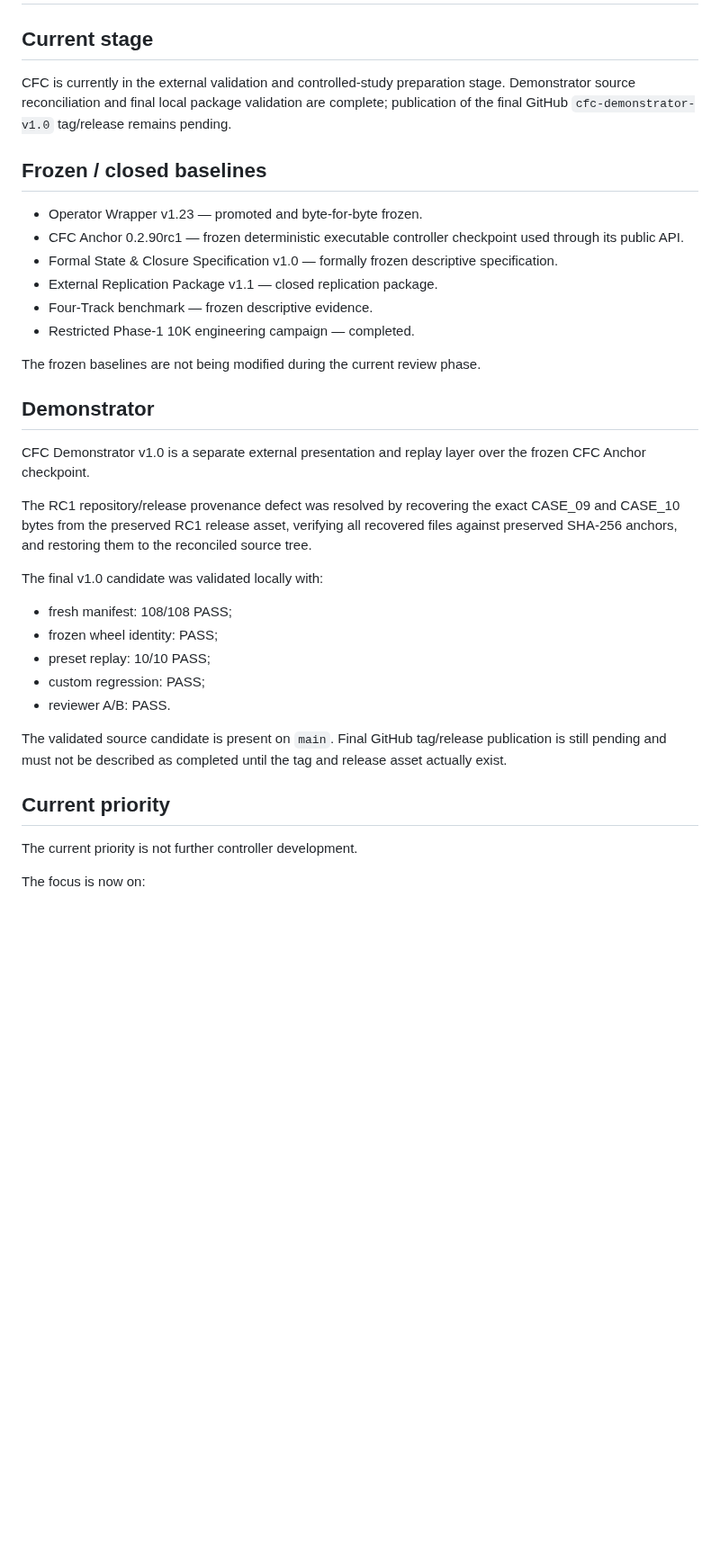
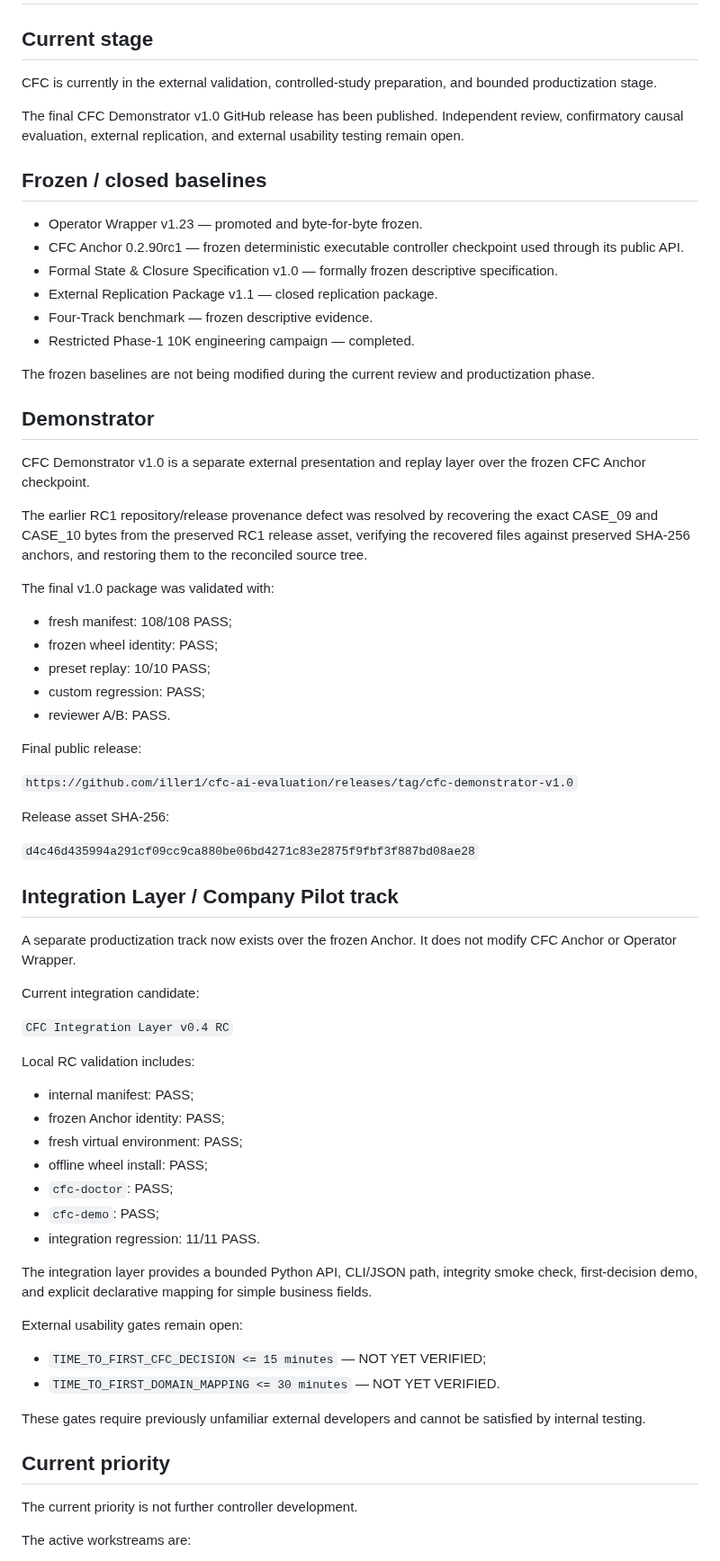
Before and after one commit to iller1/cfc-ai-evaluation, a Markdown page: PROJECT_STATUS.md, the part around one of its changes. Shown at 90% size. Rendered like a GitHub page; blank space fills up the shorter version.

Commit message:
Refresh project status after demonstrator release

```diff
--- a/PROJECT_STATUS.md
+++ b/PROJECT_STATUS.md
@@ -2,7 +2,9 @@
 
 ## Current stage
 
-CFC is currently in the external validation and controlled-study preparation stage. Demonstrator source reconciliation and final local package validation are complete; publication of the final GitHub `cfc-demonstrator-v1.0` tag/release remains pending.
+CFC is currently in the external validation, controlled-study preparation, and bounded productization stage.
+
+The final CFC Demonstrator v1.0 GitHub release has been published. Independent review, confirmatory causal evaluation, external replication, and external usability testing remain open.
 
 ## Frozen / closed baselines
 
@@ -13,15 +15,15 @@ CFC is currently in the external validation and controlled-study preparation sta
 - Four-Track benchmark — frozen descriptive evidence.
 - Restricted Phase-1 10K engineering campaign — completed.
 
-The frozen baselines are not being modified during the current review phase.
+The frozen baselines are not being modified during the current review and productization phase.
 
 ## Demonstrator
 
 CFC Demonstrator v1.0 is a separate external presentation and replay layer over the frozen CFC Anchor checkpoint.
 
-The RC1 repository/release provenance defect was resolved by recovering the exact CASE_09 and CASE_10 bytes from the preserved RC1 release asset, verifying all recovered files against preserved SHA-256 anchors, and restoring them to the reconciled source tree.
+The earlier RC1 repository/release provenance defect was resolved by recovering the exact CASE_09 and CASE_10 bytes from the preserved RC1 release asset, verifying the recovered files against preserved SHA-256 anchors, and restoring them to the reconciled source tree.
 
-The final v1.0 candidate was validated locally with:
+The final v1.0 package was validated with:
 
 - fresh manifest: 108/108 PASS;
 - frozen wheel identity: PASS;
@@ -29,11 +31,44 @@ The final v1.0 candidate was validated locally with:
 - custom regression: PASS;
 - reviewer A/B: PASS.
 
-The validated source candidate is present on `main`. Final GitHub tag/release publication is still pending and must not be described as completed until the tag and release asset actually exist.
+Final public release:
+
+`https://github.com/iller1/cfc-ai-evaluation/releases/tag/cfc-demonstrator-v1.0`
+
+Release asset SHA-256:
+
+`d4c46d435994a291cf09cc9ca880be06bd4271c83e2875f9fbf3f887bd08ae28`
+
+## Integration Layer / Company Pilot track
+
+A separate productization track now exists over the frozen Anchor. It does not modify CFC Anchor or Operator Wrapper.
+
+Current integration candidate:
+
+`CFC Integration Layer v0.4 RC`
+
+Local RC validation includes:
+
+- internal manifest: PASS;
+- frozen Anchor identity: PASS;
+- fresh virtual environment: PASS;
+- offline wheel install: PASS;
+- `cfc-doctor`: PASS;
+- `cfc-demo`: PASS;
+- integration regression: 11/11 PASS.
+
+The integration layer provides a bounded Python API, CLI/JSON path, integrity smoke check, first-decision demo, and explicit declarative mapping for simple business fields.
+
+External usability gates remain open:
+
+- `TIME_TO_FIRST_CFC_DECISION <= 15 minutes` — NOT YET VERIFIED;
+- `TIME_TO_FIRST_DOMAIN_MAPPING <= 30 minutes` — NOT YET VERIFIED.
+
+These gates require previously unfamiliar external developers and cannot be satisfied by internal testing.
 
 ## Current priority
 
 The current priority is not further controller development.
 
-The focus is now on:
+The active workstreams are:
 
```
Also changed, not shown: other parts of PROJECT_STATUS.md (+12 -12 lines).
